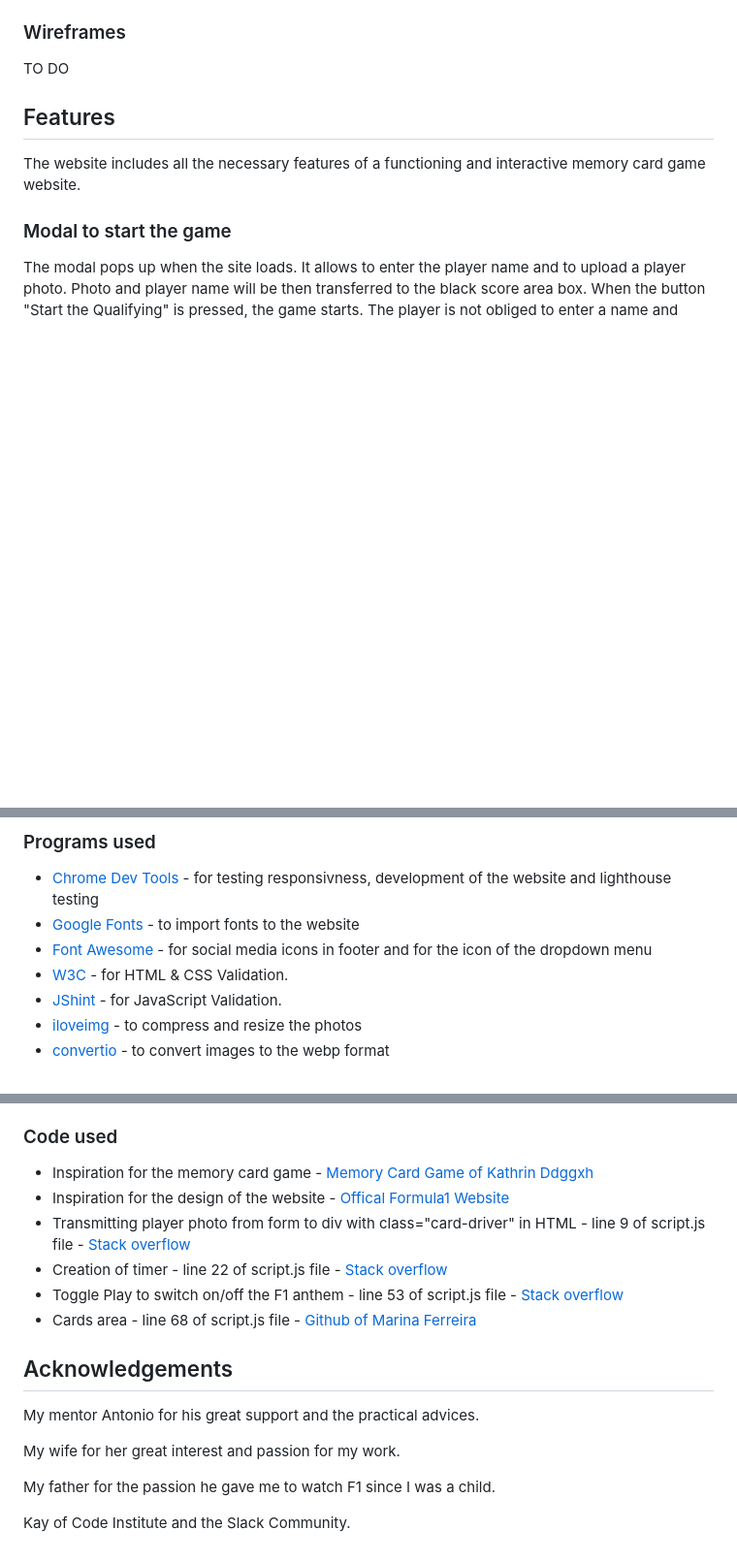
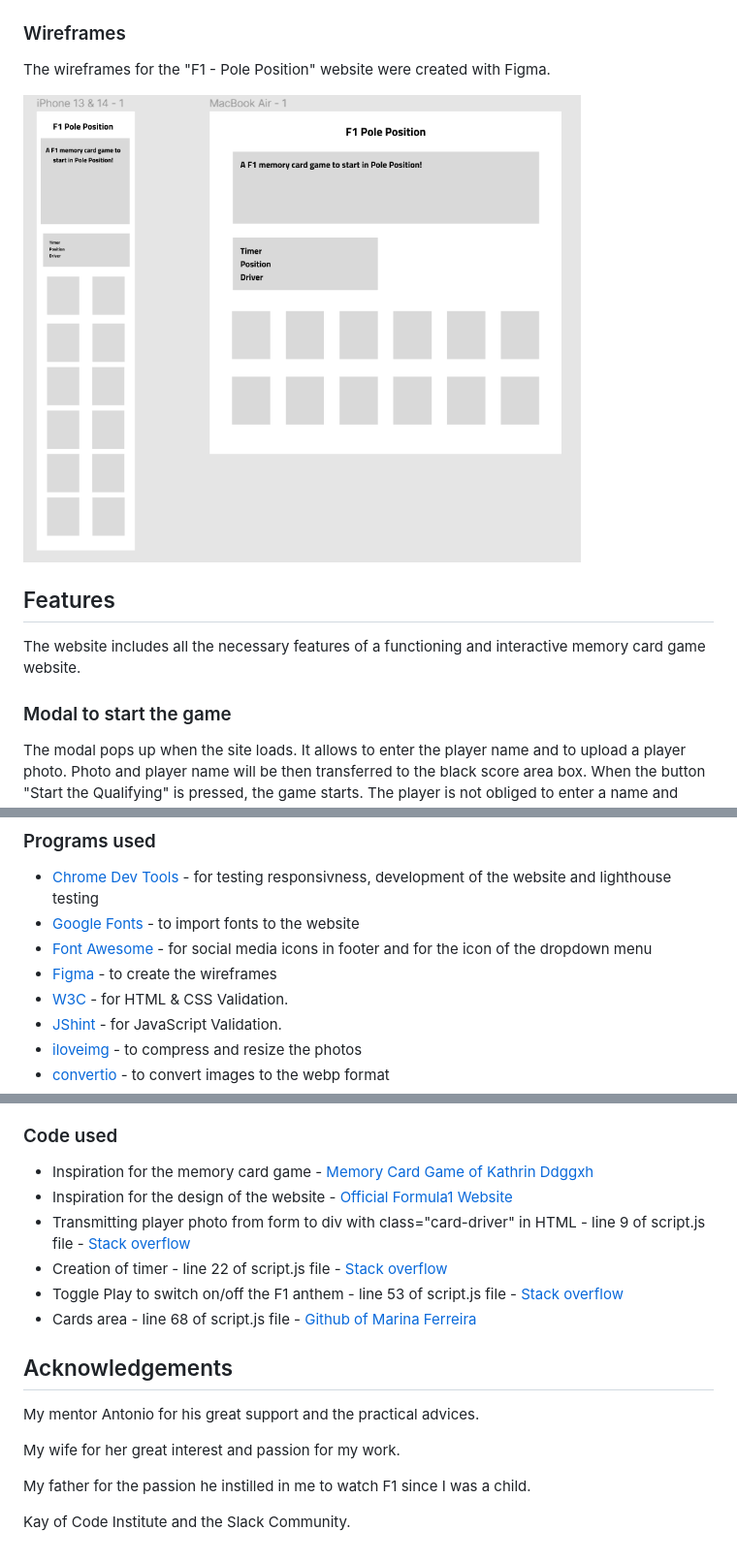
Before and after one commit to aedoardo1990/2nd_Project, a Markdown page: README.md, 3 parts joined by grey strips. Shown: that part at 97% size. Rendered like a GitHub page; pictures changed too: assets/images/readme-images/figma-wireframes.png (added); blank space fills up the shorter version.

Commit message:
create wireframes and readme updated

```diff
--- a/README.md
+++ b/README.md
@@ -120,7 +120,9 @@ The Font chosen for the text on all the pages is "Titillium Web". This is the sa
 
 ### Wireframes
 
-TO DO
+The wireframes for the "F1 - Pole Position" website were created with Figma.
+
+<img src="./assets/images/readme-images/figma-wireframes.png" height="500" width="575">
 
 ## Features
 
@@ -344,6 +346,7 @@ The cards are organized in 2 rows, vertical on screens of 320px and 576px, horiz
 - [Chrome Dev Tools](https://developer.chrome.com/docs/devtools/) - for testing responsivness, development of the website and lighthouse testing
 - [Google Fonts](https://fonts.google.com/) - to import fonts to the website
 - [Font Awesome](https://fontawesome.com/) - for social media icons in footer and for the icon of the dropdown menu
+- [Figma](https://www.figma.com/) - to create the wireframes
 - [W3C](https://www.w3.org/) - for HTML & CSS Validation.
 - [JShint](https://jshint.com/) - for JavaScript Validation.
 - [iloveimg](https://www.iloveimg.com/) - to compress and resize the photos
@@ -374,7 +377,7 @@ The link of the deployed site can be found here - [F1 - Pole Position!](https://
 ### Code used
 
 - Inspiration for the memory card game - [Memory Card Game of Kathrin Ddggxh](https://github.com/Kathrin-ddggxh/CI-PP2_memory-card-game/tree/main)
-- Inspiration for the design of the website - [Offical Formula1 Website](https://www.formula1.com/en.html)
+- Inspiration for the design of the website - [Official Formula1 Website](https://www.formula1.com/en.html)
 - Transmitting player photo from form to div with class="card-driver" in HTML - line 9 of script.js file - [Stack overflow](https://stackoverflow.com/)
 - Creation of timer - line 22 of script.js file - [Stack overflow](https://stackoverflow.com/)
 - Toggle Play to switch on/off the F1 anthem - line 53 of script.js file - [Stack overflow](https://stackoverflow.com/)
@@ -386,6 +389,6 @@ My mentor Antonio for his great support and the practical advices.
 
 My wife for her great interest and passion for my work.
 
-My father for the passion he gave me to watch F1 since I was a child.
+My father for the passion he instilled in me to watch F1 since I was a child.
 
 Kay of Code Institute and the Slack Community.
```
